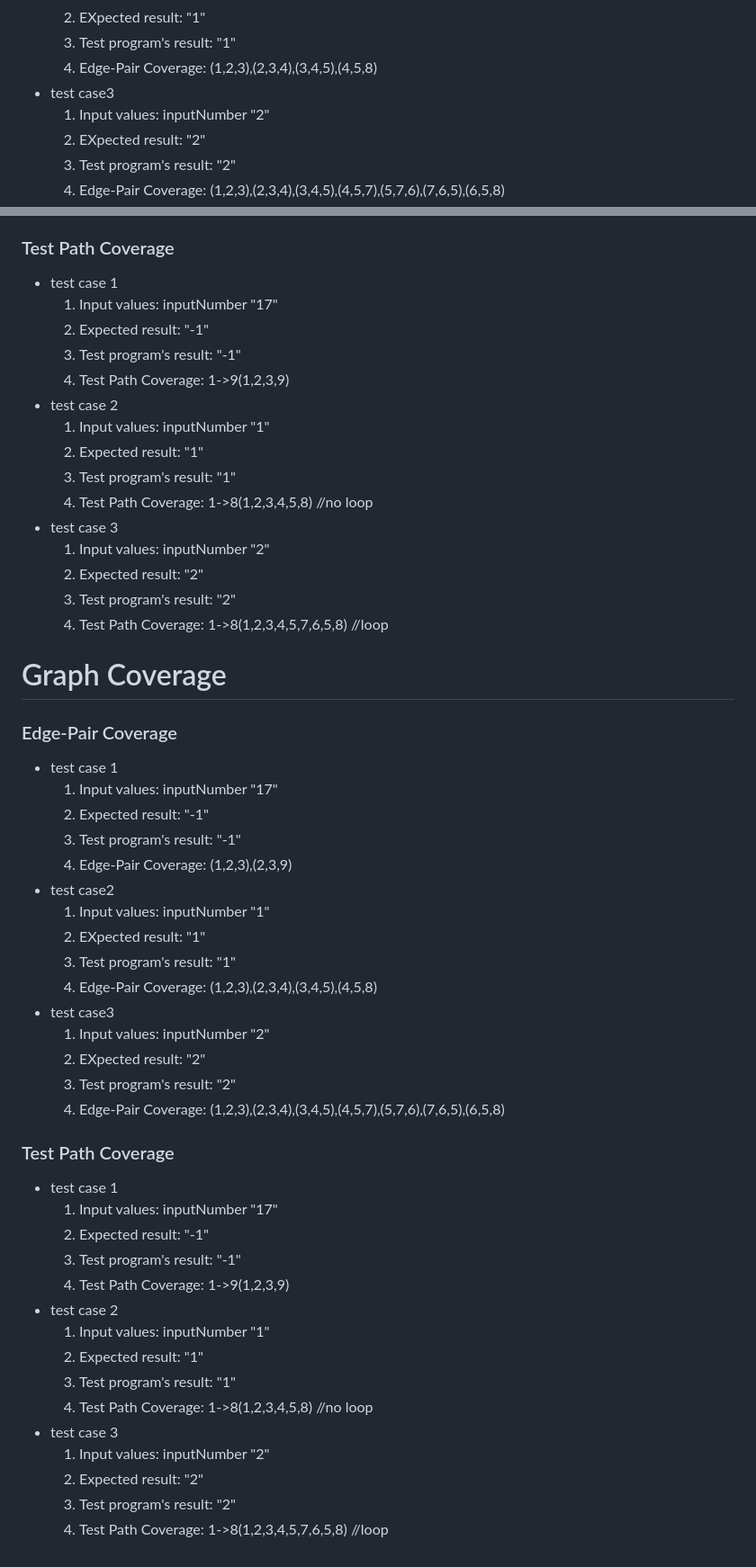
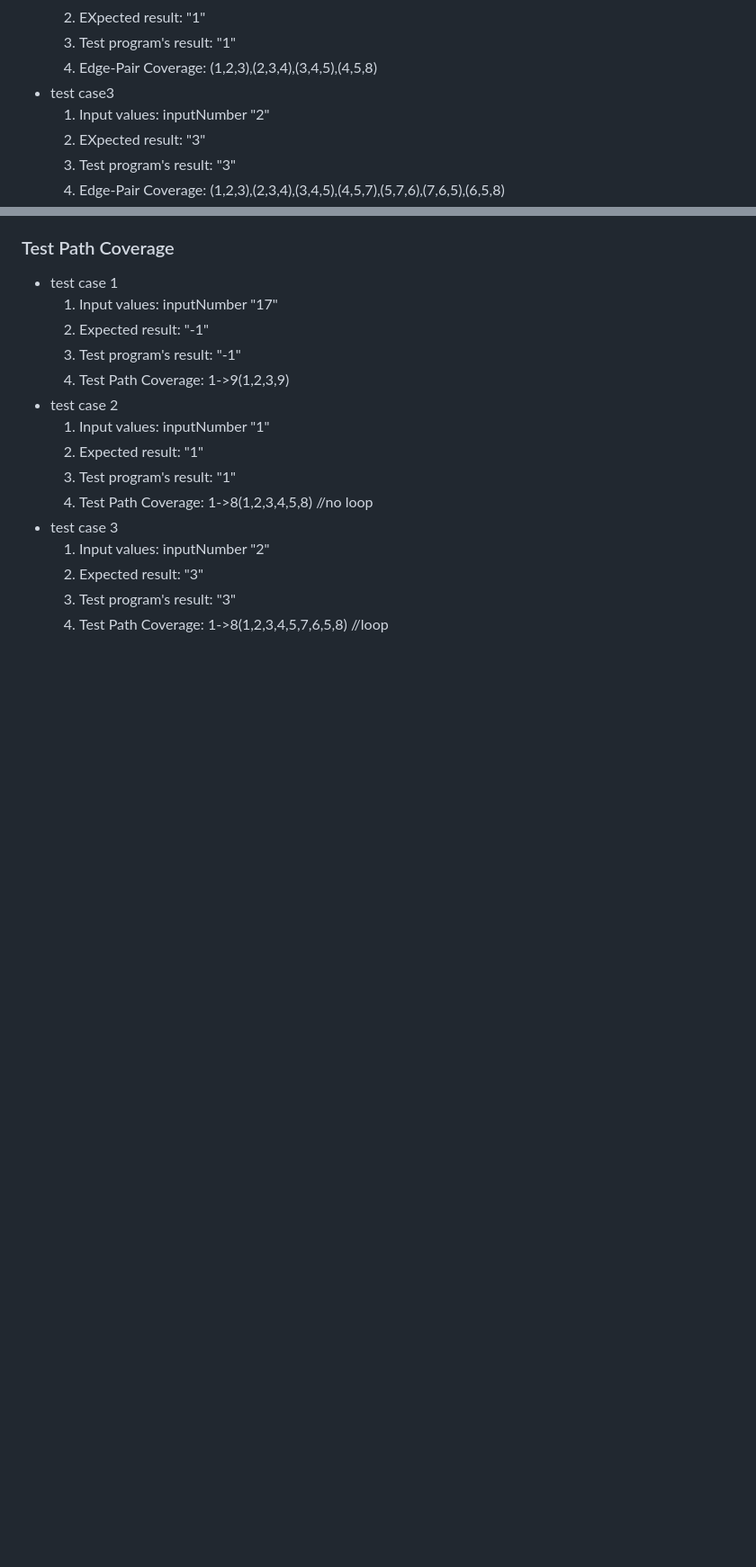
Before and after one commit to 4104W019/NTOU_FV, a Markdown page: Homework/HW2/GraphCoverageReport.md, 2 parts joined by grey strips. Shown: that part at 90% size. GitHub-like rendering; blank space fills up the shorter version.

Commit message:
新增CoverageReport.png
更新GraphCoverageReport.md覆蓋率報告

```diff
--- a/Homework/HW2/GraphCoverageReport.md
+++ b/Homework/HW2/GraphCoverageReport.md
@@ -60,8 +63,8 @@ void FormalVerification::test_case22()
 	4. Edge-Pair Coverage: (1,2,3),(2,3,4),(3,4,5),(4,5,8)
 *  test case3
 	1. Input values: inputNumber "2"
-	2. EXpected result: "2"
-	3. Test program's result: "2"
+	2. EXpected result: "3"
+	3. Test program's result: "3"
 	4. Edge-Pair Coverage: (1,2,3),(2,3,4),(3,4,5),(4,5,7),(5,7,6),(7,6,5),(6,5,8)
 
 ### Test Path Coverage
@@ -77,41 +80,6 @@ void FormalVerification::test_case22()
 	4. Test Path Coverage: 1->8(1,2,3,4,5,8)	//no loop
 * test case 3
 	1. Input values: inputNumber "2"
-	2. Expected result: "2"
-	3. Test program's result: "2"
+	2. Expected result: "3"
+	3. Test program's result: "3"
 	4. Test Path Coverage: 1->8(1,2,3,4,5,7,6,5,8)	//loop
-
-# Graph Coverage
-### Edge-Pair Coverage
-* test case 1
-	1. Input values: inputNumber "17"
-	2. Expected result: "-1"
-	3. Test program's result: "-1"
-	4. Edge-Pair Coverage: (1,2,3),(2,3,9)
-* test case2
-	1. Input values: inputNumber "1"
-	2. EXpected result: "1"
-	3. Test program's result: "1"
-	4. Edge-Pair Coverage: (1,2,3),(2,3,4),(3,4,5),(4,5,8)
-*  test case3
-	1. Input values: inputNumber "2"
-	2. EXpected result: "2"
-	3. Test program's result: "2"
-	4. Edge-Pair Coverage: (1,2,3),(2,3,4),(3,4,5),(4,5,7),(5,7,6),(7,6,5),(6,5,8)
-
-### Test Path Coverage
-* test case 1
-	1. Input values: inputNumber "17"
-	2. Expected result: "-1"
-	3. Test program's result: "-1"
-	4. Test Path Coverage: 1->9(1,2,3,9)
-* test case 2
-	1. Input values: inputNumber "1"
-	2. Expected result: "1"
-	3. Test program's result: "1"
-	4. Test Path Coverage: 1->8(1,2,3,4,5,8)	//no loop
-* test case 3
-	1. Input values: inputNumber "2"
-	2. Expected result: "2"
-	3. Test program's result: "2"
-	4. Test Path Coverage: 1->8(1,2,3,4,5,7,6,5,8)	//loop
```
Also changed, not shown: other parts of Homework/HW2/GraphCoverageReport.md (+5 -2 lines), HW1/pics/CoverageReport.png (added).
